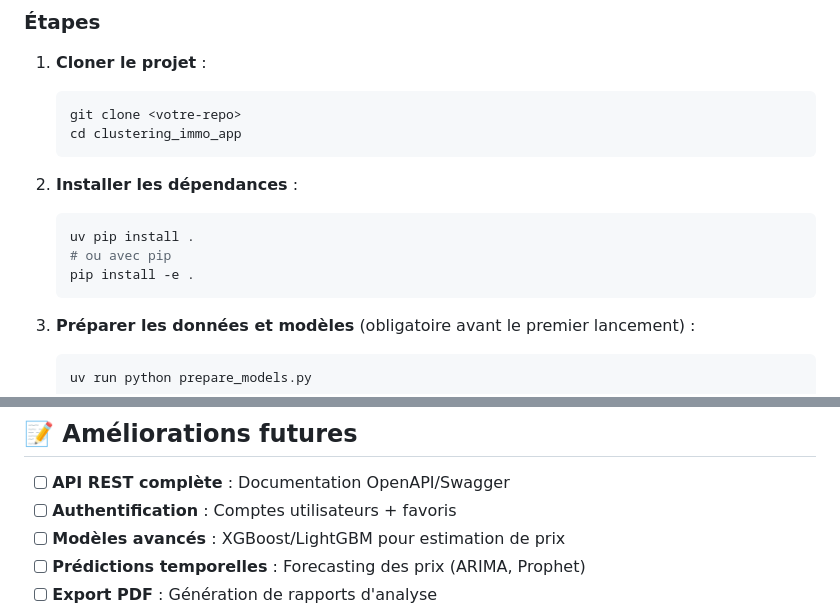
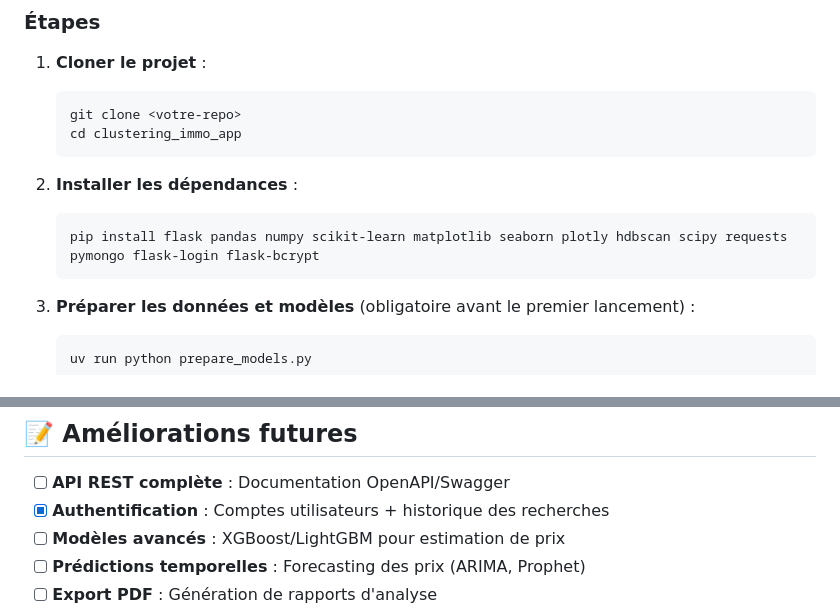
Before and after one commit to RaphaelCalhegas/Bigdata, a Markdown page: README.md, 2 parts joined by grey strips. GitHub-like rendering.

````diff
--- a/README.md
+++ b/README.md
@@ -441,9 +498,7 @@ class PriceEstimator:
 
 2. **Installer les dépendances** :
    ```bash
-   uv pip install .
-   # ou avec pip
-   pip install -e .
+   pip install flask pandas numpy scikit-learn matplotlib seaborn plotly hdbscan scipy requests pymongo flask-login flask-bcrypt
    ```
 
 3. **Préparer les données et modèles** (obligatoire avant le premier lancement) :
@@ -563,7 +622,7 @@ uv run python app.py
 ## 📝 Améliorations futures
 
 - [ ] **API REST complète** : Documentation OpenAPI/Swagger
-- [ ] **Authentification** : Comptes utilisateurs + favoris
+- [x] **Authentification** : Comptes utilisateurs + historique des recherches
 - [ ] **Modèles avancés** : XGBoost/LightGBM pour estimation de prix
 - [ ] **Prédictions temporelles** : Forecasting des prix (ARIMA, Prophet)
 - [ ] **Export PDF** : Génération de rapports d'analyse
````
Also changed, not shown: other parts of README.md (+68 -7 lines).
